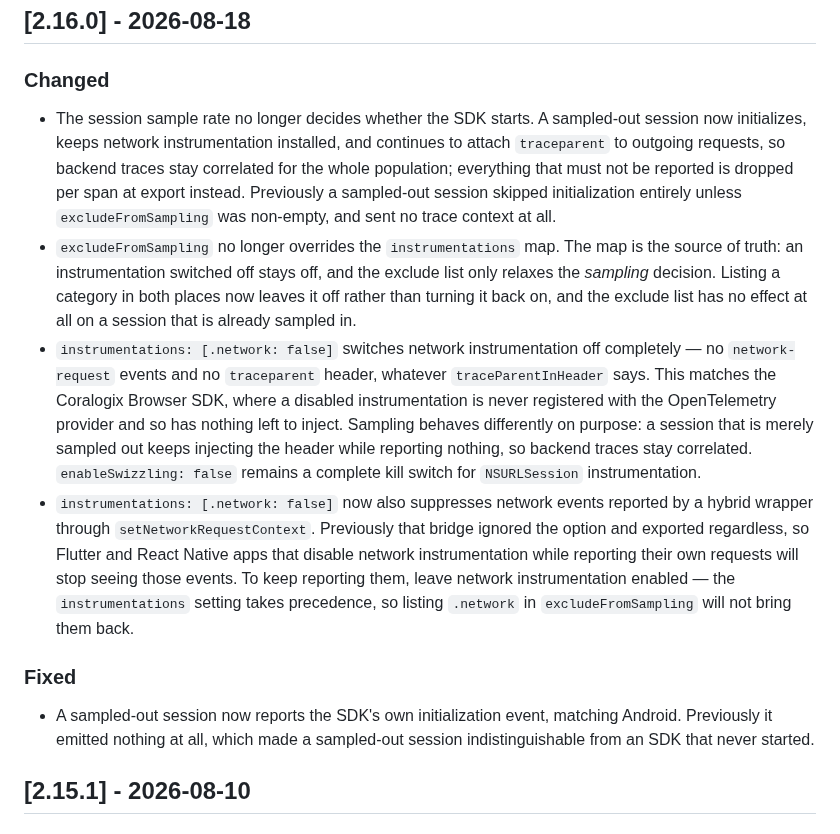
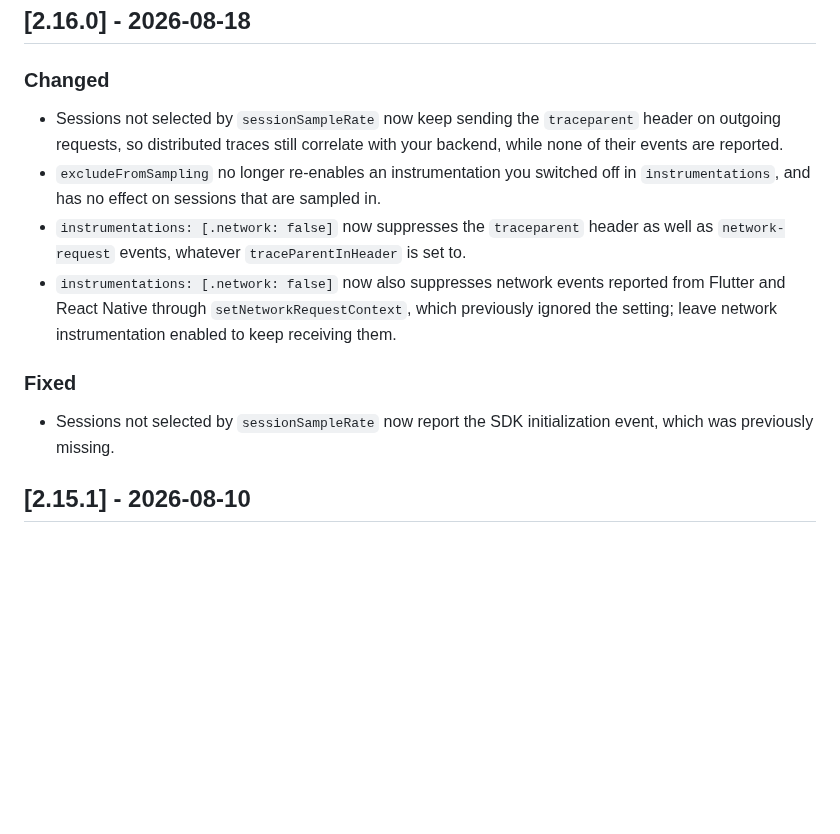
Before and after one commit to coralogix/cx-ios-sdk, a Markdown page: CHANGELOG.md, the part around the change. GitHub-like rendering; blank space fills up the shorter version.

Commit message:
CX-52134 docs: rewrite the release notes in plain, user-facing language
The 2.16.0 entries described internals customers have no use for -- spans dropped
at export, initialization skipped, instrumentation registration with the
OpenTelemetry provider -- and ran to several sentences each. Content hygiene asks
for one clear sentence per entry, in plain language, describing what changed and
why it matters to the user.

Rewritten to observable outcomes only: sessions outside the sample rate keep
propagating trace context while reporting nothing, disabling network
instrumentation now suppresses the header as well as the events and outranks
excludeFromSampling, and the initialization event is no longer missing from those
sessions.

Co-Authored-By: Claude Opus 5 <noreply@anthropic.com>

```diff
--- a/CHANGELOG.md
+++ b/CHANGELOG.md
@@ -12,13 +12,13 @@ omitted; the focus here is user-facing behavior changes. Tickets are referenced
 ## [2.16.0] - 2026-08-18
 
 ### Changed
-- The session sample rate no longer decides whether the SDK starts. A sampled-out session now initializes, keeps network instrumentation installed, and continues to attach `traceparent` to outgoing requests, so backend traces stay correlated for the whole population; everything that must not be reported is dropped per span at export instead. Previously a sampled-out session skipped initialization entirely unless `excludeFromSampling` was non-empty, and sent no trace context at all.
-- `excludeFromSampling` no longer overrides the `instrumentations` map. The map is the source of truth: an instrumentation switched off stays off, and the exclude list only relaxes the *sampling* decision. Listing a category in both places now leaves it off rather than turning it back on, and the exclude list has no effect at all on a session that is already sampled in.
-- `instrumentations: [.network: false]` switches network instrumentation off completely — no `network-request` events and no `traceparent` header, whatever `traceParentInHeader` says. This matches the Coralogix Browser SDK, where a disabled instrumentation is never registered with the OpenTelemetry provider and so has nothing left to inject. Sampling behaves differently on purpose: a session that is merely sampled out keeps injecting the header while reporting nothing, so backend traces stay correlated. `enableSwizzling: false` remains a complete kill switch for `NSURLSession` instrumentation.
-- `instrumentations: [.network: false]` now also suppresses network events reported by a hybrid wrapper through `setNetworkRequestContext`. Previously that bridge ignored the option and exported regardless, so Flutter and React Native apps that disable network instrumentation while reporting their own requests will stop seeing those events. To keep reporting them, leave network instrumentation enabled — the `instrumentations` setting takes precedence, so listing `.network` in `excludeFromSampling` will not bring them back.
+- Sessions not selected by `sessionSampleRate` now keep sending the `traceparent` header on outgoing requests, so distributed traces still correlate with your backend, while none of their events are reported.
+- `excludeFromSampling` no longer re-enables an instrumentation you switched off in `instrumentations`, and has no effect on sessions that are sampled in.
+- `instrumentations: [.network: false]` now suppresses the `traceparent` header as well as `network-request` events, whatever `traceParentInHeader` is set to.
+- `instrumentations: [.network: false]` now also suppresses network events reported from Flutter and React Native through `setNetworkRequestContext`, which previously ignored the setting; leave network instrumentation enabled to keep receiving them.
 
 ### Fixed
-- A sampled-out session now reports the SDK's own initialization event, matching Android. Previously it emitted nothing at all, which made a sampled-out session indistinguishable from an SDK that never started.
+- Sessions not selected by `sessionSampleRate` now report the SDK initialization event, which was previously missing.
 
 ## [2.15.1] - 2026-08-10
 
```
